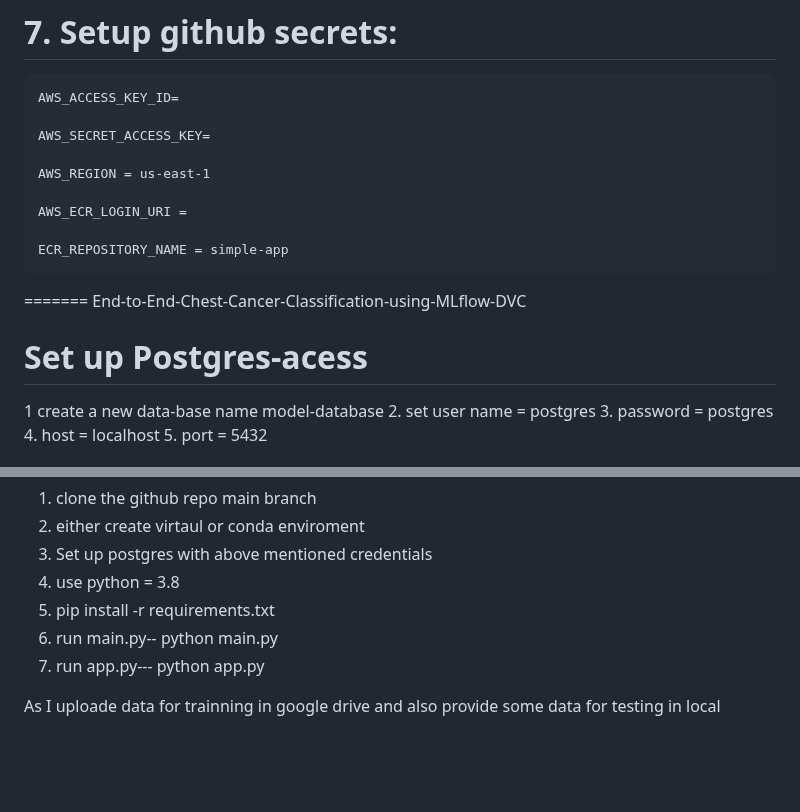
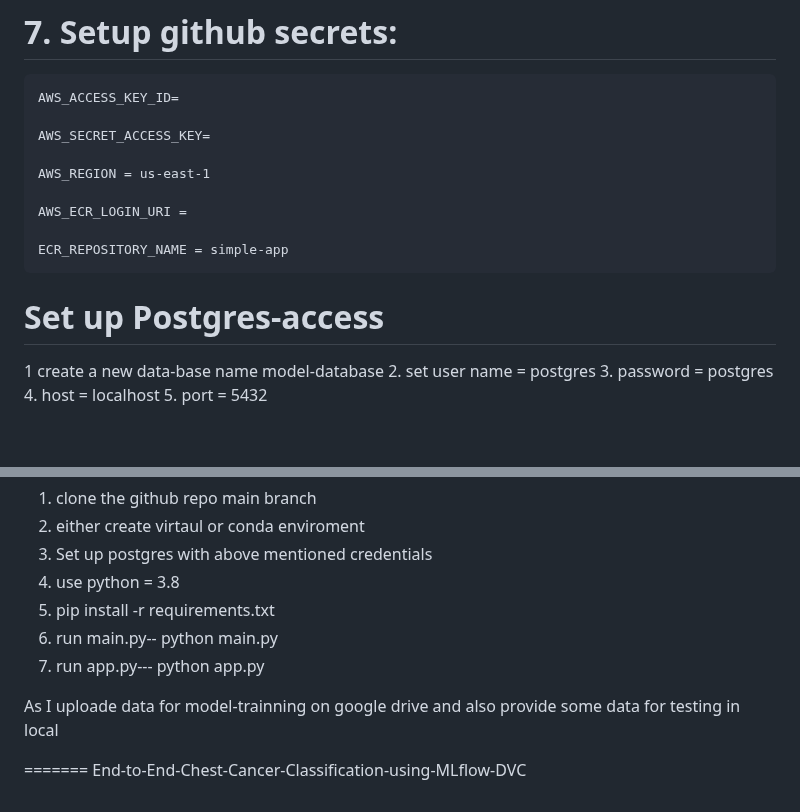
Before and after one commit to pks20iitk/Image-Classification-AI-Model, a Markdown page: README.md, 2 parts joined by grey strips. GitHub-like rendering; blank space fills up the shorter version.

```diff
--- a/README.md
+++ b/README.md
@@ -149,10 +149,8 @@ DVC
 
     ECR_REPOSITORY_NAME = simple-app
 
-=======
-End-to-End-Chest-Cancer-Classification-using-MLflow-DVC
 
-# Set up Postgres-acess
+# Set up Postgres-access
 
 1 create a new data-base name model-database
 2. set user name = postgres
@@ -169,4 +167,7 @@ End-to-End-Chest-Cancer-Classification-using-MLflow-DVC
 6. run main.py-- python main.py
 7. run app.py--- python app.py
 
-As I uploade data for trainning in google drive and also provide some data for testing in local
+As I uploade data for model-trainning on google drive and also provide some data for testing in local
+
+=======
+End-to-End-Chest-Cancer-Classification-using-MLflow-DVC
```
